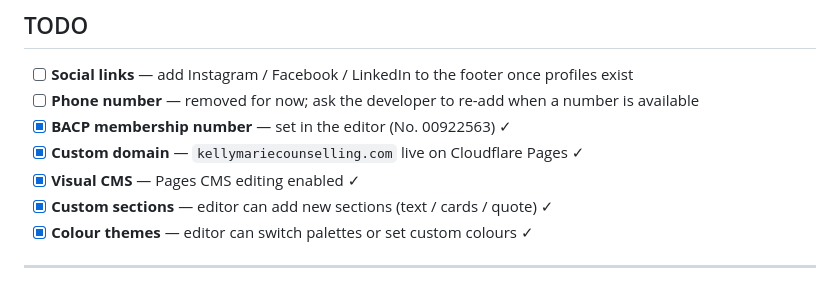
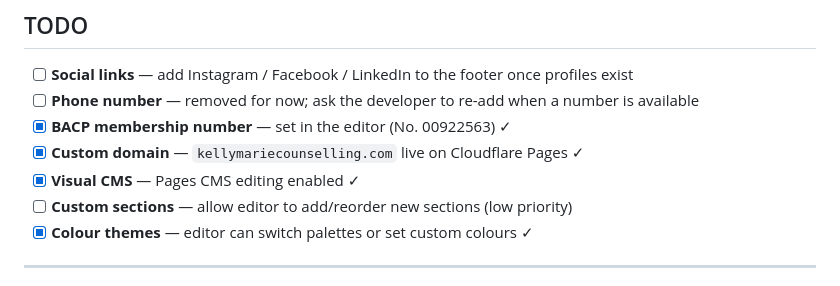
Before and after one commit to markkitching/kelly-marie-counselling, a Markdown page: README.md, the part around the change. Drawn GitHub-style.

Commit message:
Update README: mark custom sections as pending todo
Co-Authored-By: Claude Opus 4.8 <noreply@anthropic.com>
Claude-Session: https://claude.ai/code/session_01EEq33XLs8euvi7Vv5NFvKj

```diff
--- a/README.md
+++ b/README.md
@@ -37,7 +37,7 @@ photos are editable. If something doesn't look right, you can always change it b
 - [x] **BACP membership number** — set in the editor (No. 00922563) ✓
 - [x] **Custom domain** — `kellymariecounselling.com` live on Cloudflare Pages ✓
 - [x] **Visual CMS** — Pages CMS editing enabled ✓
-- [x] **Custom sections** — editor can add new sections (text / cards / quote) ✓
+- [ ] **Custom sections** — allow editor to add/reorder new sections (low priority)
 - [x] **Colour themes** — editor can switch palettes or set custom colours ✓
 
 ---
```
